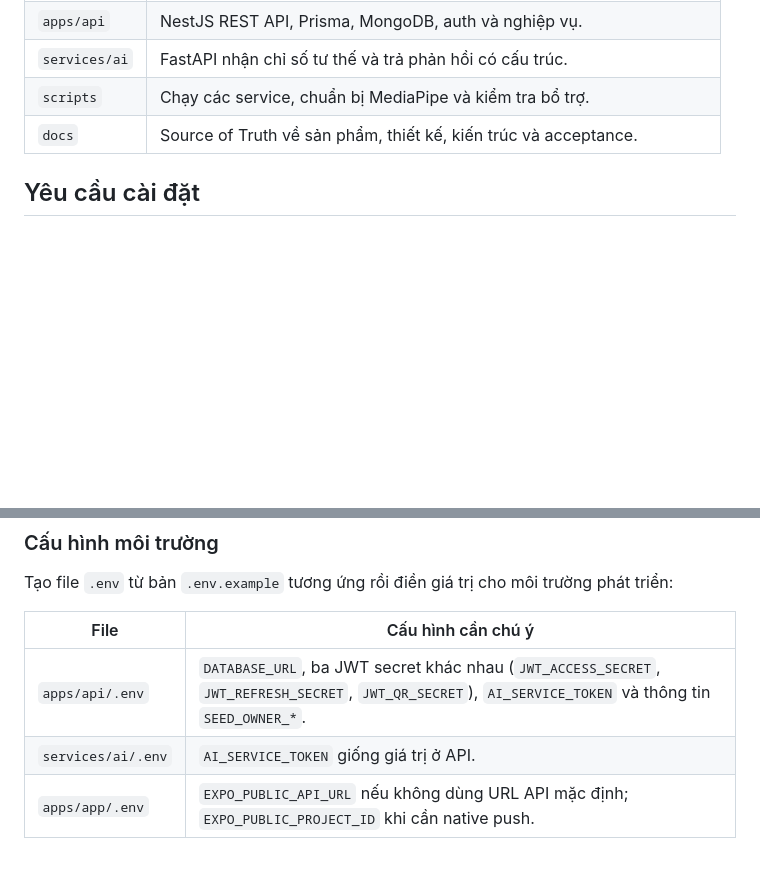
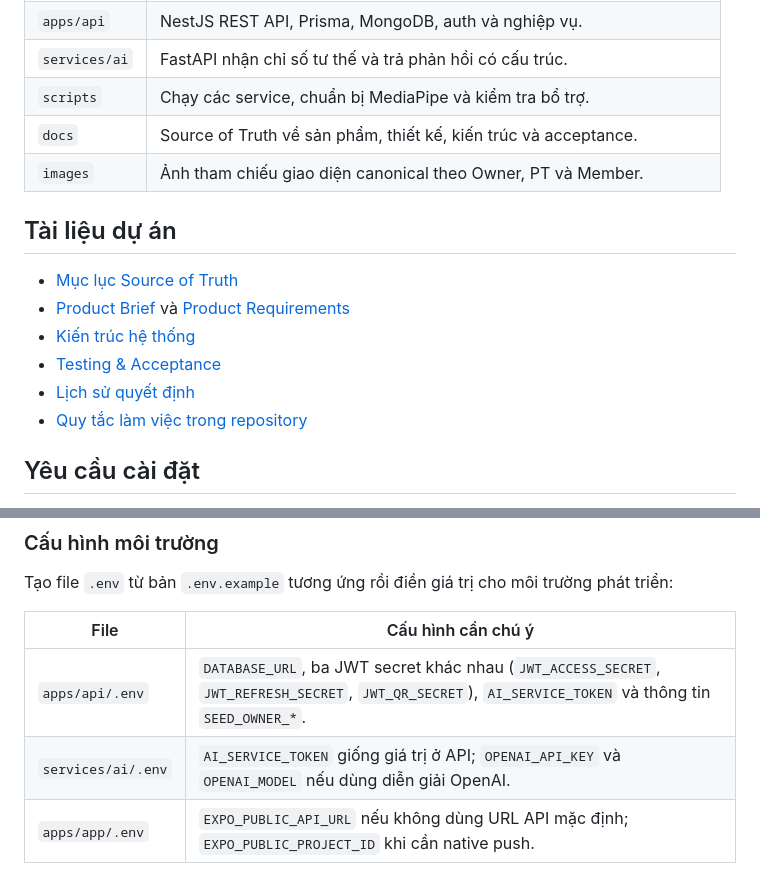
Before and after one commit to NguyenMinhNgoc412/FITNESS-MANAGE, a Markdown page: README.md, 2 parts joined by grey strips. Rendered like a GitHub page; blank space fills up the shorter version.

```diff
--- a/README.md
+++ b/README.md
@@ -21,6 +56,16 @@ Chỉ Owner được tạo, sửa hoặc hủy booking và thay đổi PT assign
 | `services/ai` | FastAPI nhận chỉ số tư thế và trả phản hồi có cấu trúc. |
 | `scripts` | Chạy các service, chuẩn bị MediaPipe và kiểm tra bổ trợ. |
 | `docs` | Source of Truth về sản phẩm, thiết kế, kiến trúc và acceptance. |
+| `images` | Ảnh tham chiếu giao diện canonical theo Owner, PT và Member. |
+
+## Tài liệu dự án
+
+- [Mục lục Source of Truth](docs/README.md)
+- [Product Brief](docs/01-product-brief-sot.md) và [Product Requirements](docs/02-product-requirements-sot.md)
+- [Kiến trúc hệ thống](docs/03-technical-architecture-sot.md)
+- [Testing & Acceptance](docs/20-testing-acceptance-sot.md)
+- [Lịch sử quyết định](docs/CHANGELOG.md)
+- [Quy tắc làm việc trong repository](AGENTS.md)
 
 ## Yêu cầu cài đặt
 
@@ -64,7 +109,7 @@ Tạo file `.env` từ bản `.env.example` tương ứng rồi điền giá tr
 | File | Cấu hình cần chú ý |
 |---|---|
 | `apps/api/.env` | `DATABASE_URL`, ba JWT secret khác nhau (`JWT_ACCESS_SECRET`, `JWT_REFRESH_SECRET`, `JWT_QR_SECRET`), `AI_SERVICE_TOKEN` và thông tin `SEED_OWNER_*`. |
-| `services/ai/.env` | `AI_SERVICE_TOKEN` giống giá trị ở API. |
+| `services/ai/.env` | `AI_SERVICE_TOKEN` giống giá trị ở API; `OPENAI_API_KEY` và `OPENAI_MODEL` nếu dùng diễn giải OpenAI. |
 | `apps/app/.env` | `EXPO_PUBLIC_API_URL` nếu không dùng URL API mặc định; `EXPO_PUBLIC_PROJECT_ID` khi cần native push. |
 
 Mỗi JWT secret cần ít nhất 32 ký tự. `DATABASE_URL` phải trỏ tới database phát triển dùng replica set. API mặc định chạy tại `http://localhost:3000/api`; với điện thoại, dùng địa chỉ LAN của máy chạy API (hoặc để client tự nhận host Metro trong môi trường development). Không commit `.env` hoặc secret.
```
Also changed, not shown: other parts of README.md (+37 -2 lines).
